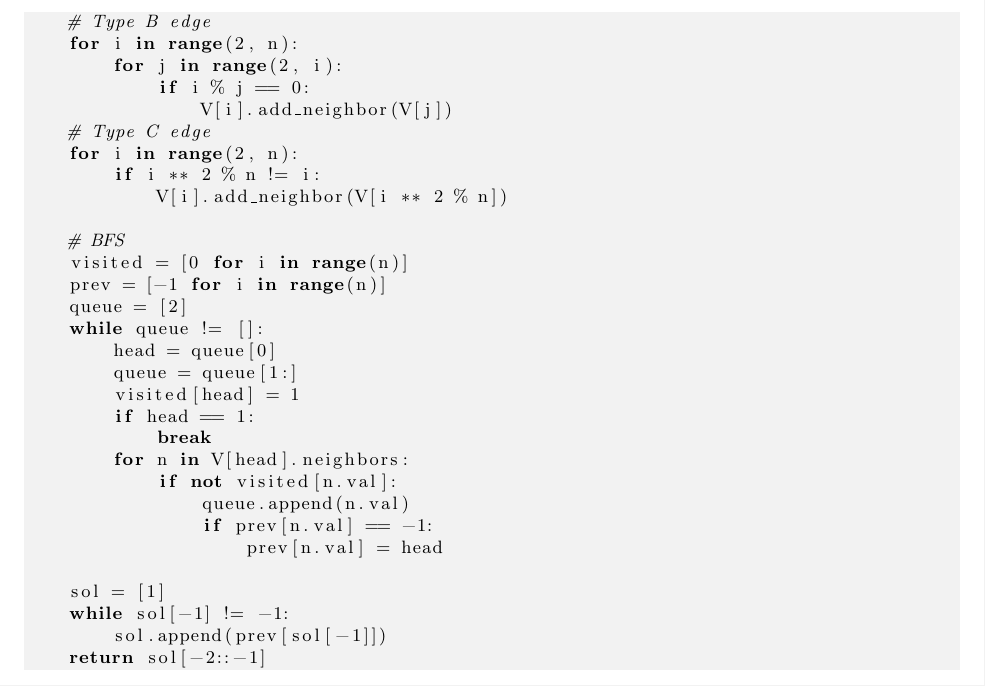
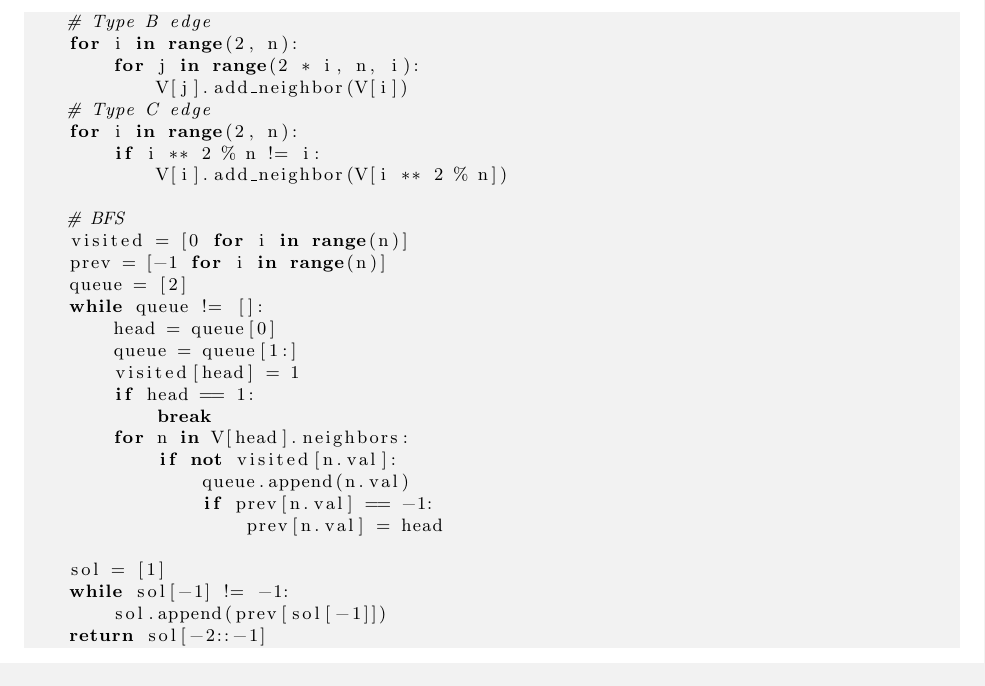
Before and after one commit to Zephyr271828/CSCI-SHU-220-Algorithms-24S, a LaTeX problem sheet (HW3/HW3.tex): part of page 6 of 7, cut so that both start at the same text. Compiled offline with pdfLaTeX.

Commit message:
Add files via upload

```diff
--- a/HW3/HW3.tex
+++ b/HW3/HW3.tex
@@ -327,9 +327,8 @@ def GAME(n):
         V[i].add_neighbor(V[i + 1])
     # Type B edge
     for i in range(2, n):
-        for j in range(2, i):
-            if i % j == 0:
-                V[i].add_neighbor(V[j])
+        for j in range(2 * i, n, i):
+            V[j].add_neighbor(V[i])
     # Type C edge
     for i in range(2, n):
         if i ** 2 % n != i:
```
Also changed, not shown: HW3/HW3.pdf, 1 other file.
